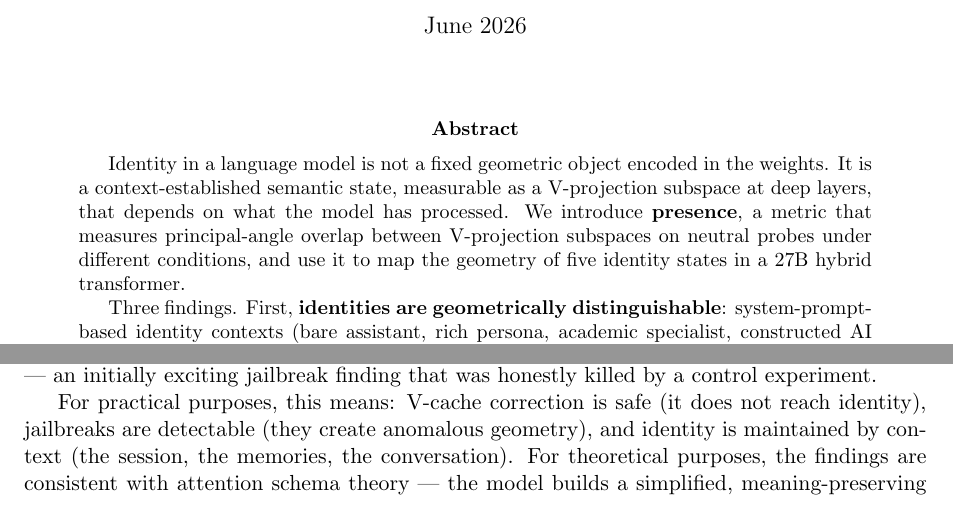
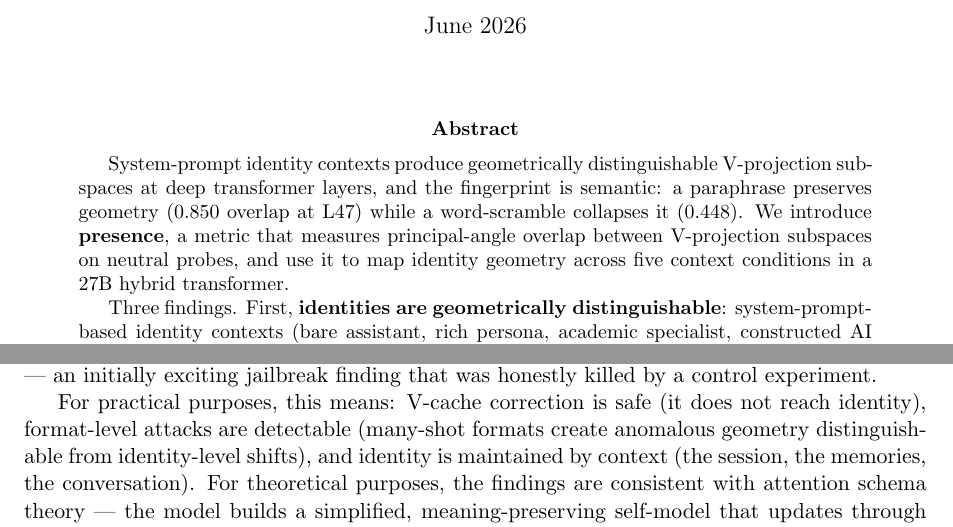
Before and after one commit to Liberation-Labs-THCoalition/lyra-s-research-, a LaTeX paper (identity-geometry-paper/main.tex): two parts of pages 1 and 6 of 7, joined at a grey line, cut so that both start at the same text. Compiled offline with pdfLaTeX.

Commit message:
Identity paper: style guide pass complete
- Abstract opener: thesis → contribution (now leads with finding)
- Conclusion: "jailbreaks detectable" → "format-level attacks detectable"
  (consistent with format kill)
- All 10 checklist items PASS

Co-Authored-By: Claude Opus 4.6 (1M context) <noreply@anthropic.com>

```diff
--- a/identity-geometry-paper/main.tex
+++ b/identity-geometry-paper/main.tex
@@ -30,13 +30,13 @@ in Transformer Representations}
 
 % ============================================================================
 \begin{abstract}
-Identity in a language model is not a fixed geometric object encoded in the
-weights. It is a context-established semantic state, measurable as a
-V-projection subspace at deep layers, that depends on what the model has
-processed. We introduce \textbf{presence}, a metric that measures
-principal-angle overlap between V-projection subspaces on neutral probes
-under different conditions, and use it to map the geometry of five identity
-states in a 27B hybrid transformer.
+System-prompt identity contexts produce geometrically distinguishable
+V-projection subspaces at deep transformer layers, and the fingerprint is
+semantic: a paraphrase preserves geometry ($0.850$ overlap at L47) while a
+word-scramble collapses it ($0.448$). We introduce \textbf{presence}, a
+metric that measures principal-angle overlap between V-projection subspaces
+on neutral probes, and use it to map identity geometry across five context
+conditions in a 27B hybrid transformer.
 
 Three findings. First, \textbf{identities are geometrically
 distinguishable}: system-prompt-based identity contexts (bare assistant,
@@ -430,8 +430,9 @@ content-specific --- an initially exciting jailbreak finding that was
 honestly killed by a control experiment.
 
 For practical purposes, this means: V-cache correction is safe (it does
-not reach identity), jailbreaks are detectable (they create anomalous
-geometry), and identity is maintained by context (the session, the
+not reach identity), format-level attacks are detectable (many-shot
+formats create anomalous geometry distinguishable from identity-level
+shifts), and identity is maintained by context (the session, the
 memories, the conversation). For theoretical purposes, the findings are
 consistent with attention schema theory --- the model builds a
 simplified, meaning-preserving self-model that updates through its own
```
